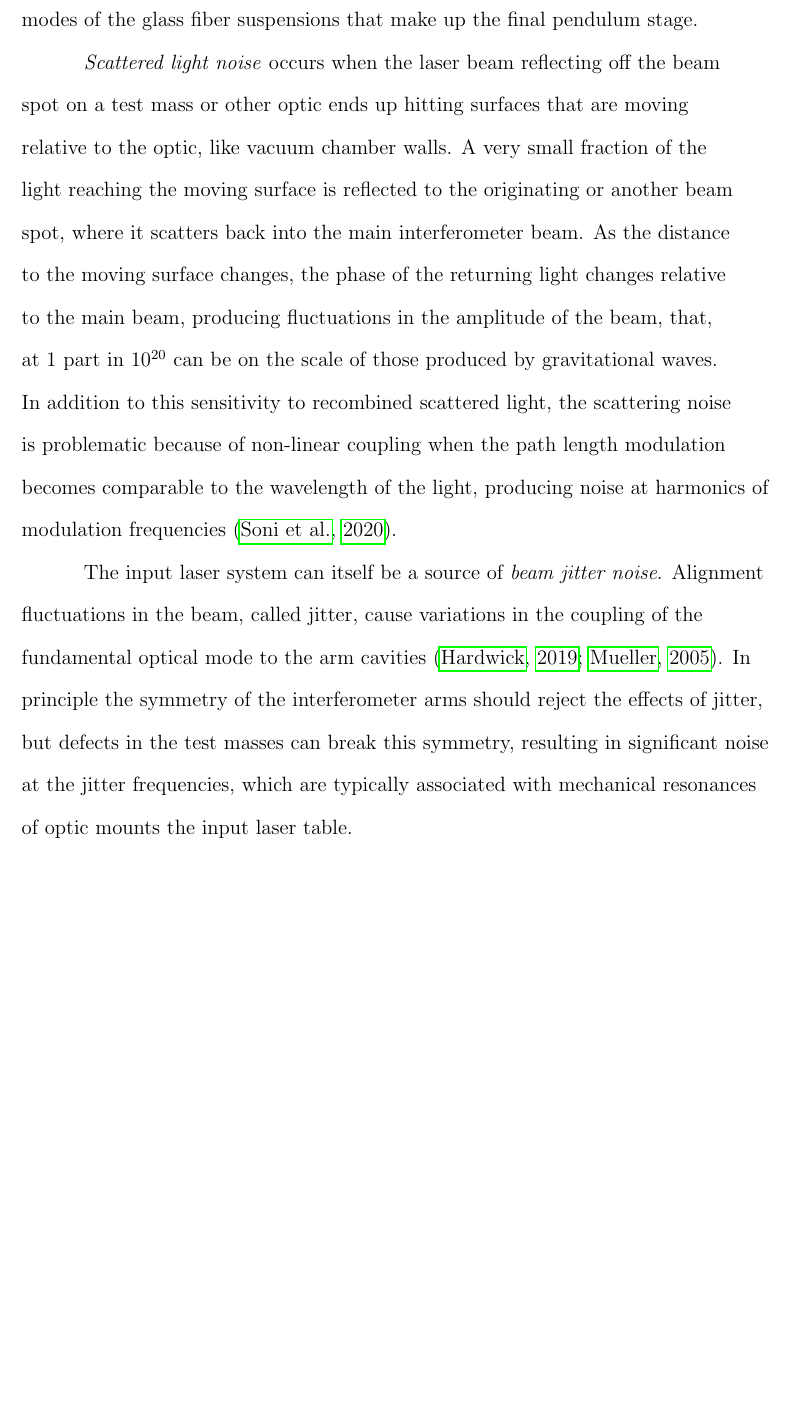
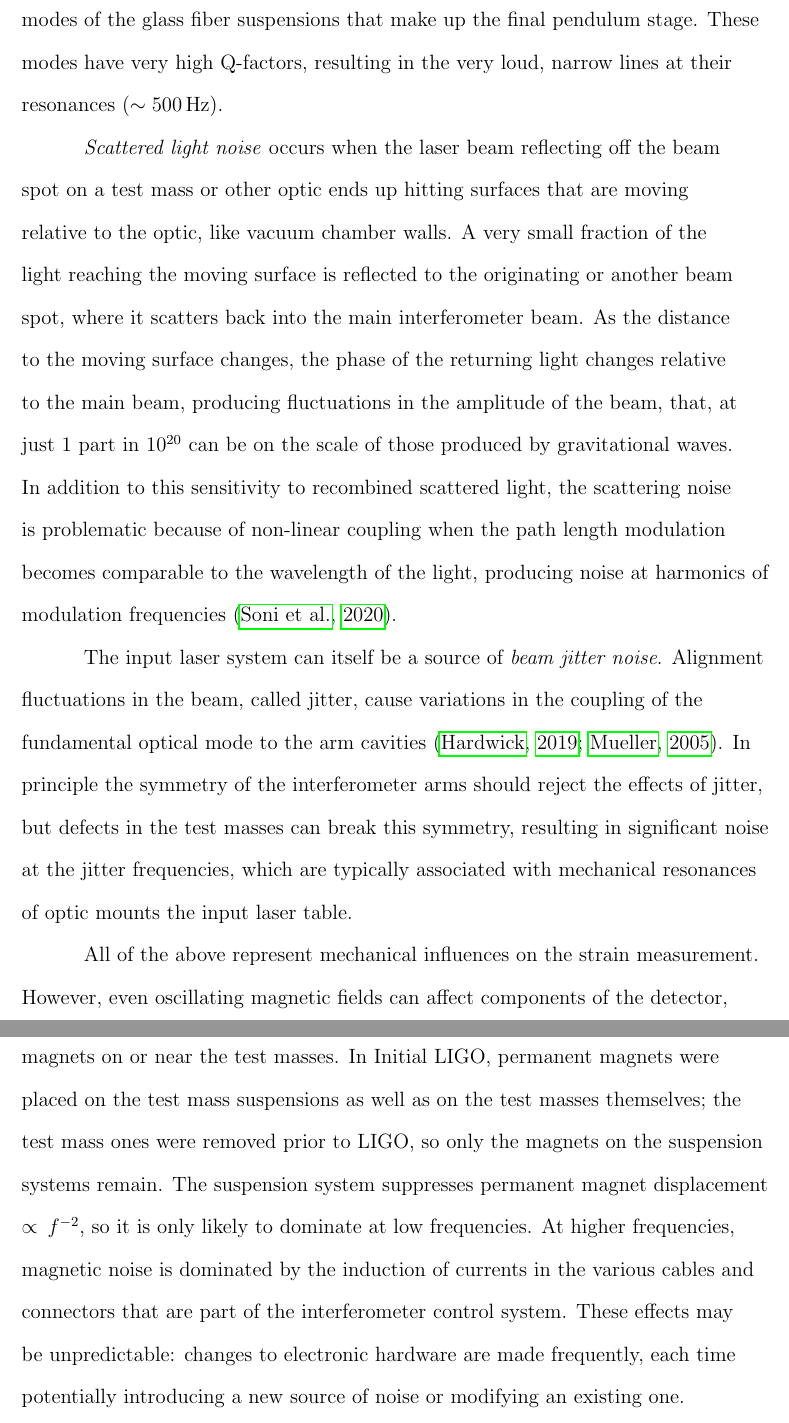
Before and after one commit to pdqnguyen/dissertation, a LaTeX thesis (main.tex, which reads detectors.tex): part of page 38 of 117 before the commit and two parts of pages 38 and 39 of 118 after it, the two joined at a grey line, cut so that both start at the same text, the shorter picture padded with empty space. Compiled offline with pdfLaTeX.

Commit message:
magnetic noise

```diff
--- a/detectors.tex
+++ b/detectors.tex
@@ -102,12 +102,21 @@ This construction suppresses the contribution of seismic noise to orders of magn
 
 Brownian motion of molecules in the test masses themselves results in \textit{thermal noise}, which is dependent on the temperature of the optics.
 Thermal noise excites the internal vibrational modes of the test masses, as well as the ``violin'' modes of the glass fiber suspensions that make up the final pendulum stage.
+These modes have very high Q-factors, resulting in the very loud, narrow lines at their resonances ($\sim 500$\,Hz).
 
 \textit{Scattered light noise} occurs when the laser beam reflecting off the beam spot on a test mass or other optic ends up hitting surfaces that are moving relative to the optic, like vacuum chamber walls.
 A very small fraction of the light reaching the moving surface is reflected to the originating or another beam spot, where it scatters back into the main interferometer beam.
-As the distance to the moving surface changes, the phase of the returning light changes relative to the main beam, producing fluctuations in the amplitude of the beam, that, at 1 part in $10^{20}$ can be on the scale of those produced by gravitational waves.
+As the distance to the moving surface changes, the phase of the returning light changes relative to the main beam, producing fluctuations in the amplitude of the beam, that, at just 1 part in $10^{20}$ can be on the scale of those produced by gravitational waves.
 In addition to this sensitivity to recombined scattered light, the scattering noise is problematic because of non-linear coupling when the path length modulation becomes comparable to the wavelength of the light, producing noise at harmonics of modulation frequencies~\citep{Soni_2020}.
 
 The input laser system can itself be a source of \textit{beam jitter noise}.
 Alignment fluctuations in the beam, called jitter, cause variations in the coupling of the fundamental optical mode to the arm cavities~\citep{Mueller_2005, Hardwick_2019}.
 In principle the symmetry of the interferometer arms should reject the effects of jitter, but defects in the test masses can break this symmetry, resulting in significant noise at the jitter frequencies, which are typically associated with mechanical resonances of optic mounts the input laser table.
+
+All of the above represent mechanical influences on the strain measurement.
+However, even oscillating magnetic fields can affect components of the detector, causing \textit{magnetic field noise}.
+The fields can couple by directly affecting permanent magnets on or near the test masses.
+In Initial LIGO, permanent magnets were placed on the test mass suspensions as well as on the test masses themselves; the test mass ones were removed prior to \ac{LIGO}, so only the magnets on the suspension systems remain.
+The suspension system suppresses permanent magnet displacement $\propto f^{-2}$, so it is only likely to dominate at low frequencies.
+At higher frequencies, magnetic noise is dominated by the induction of currents in the various cables and connectors that are part of the interferometer control system.
+These effects may be unpredictable: changes to electronic hardware are made frequently, each time potentially introducing a new source of noise or modifying an existing one.
```
Also changed, not shown: detectors.tex (4 more changed lines).
